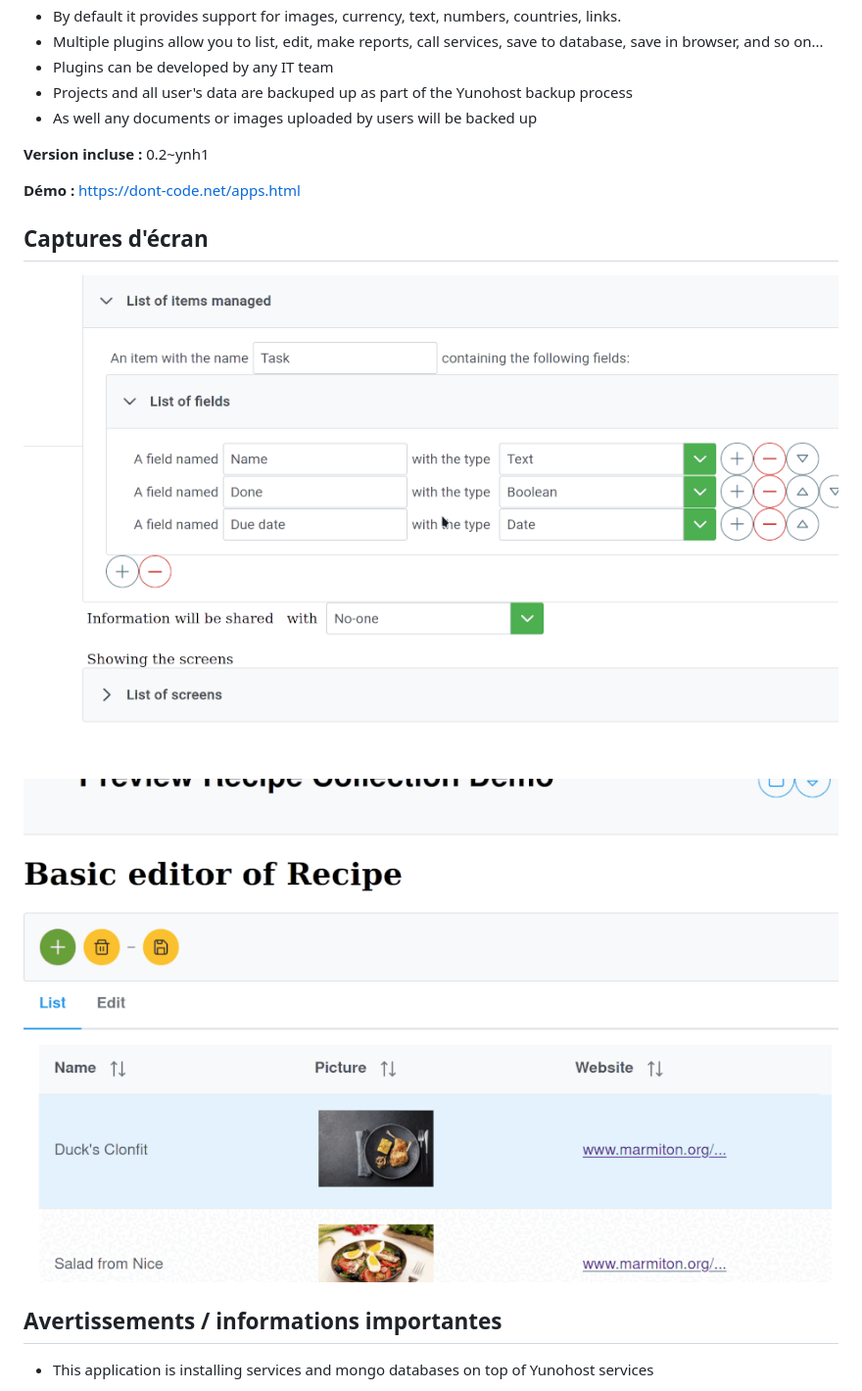
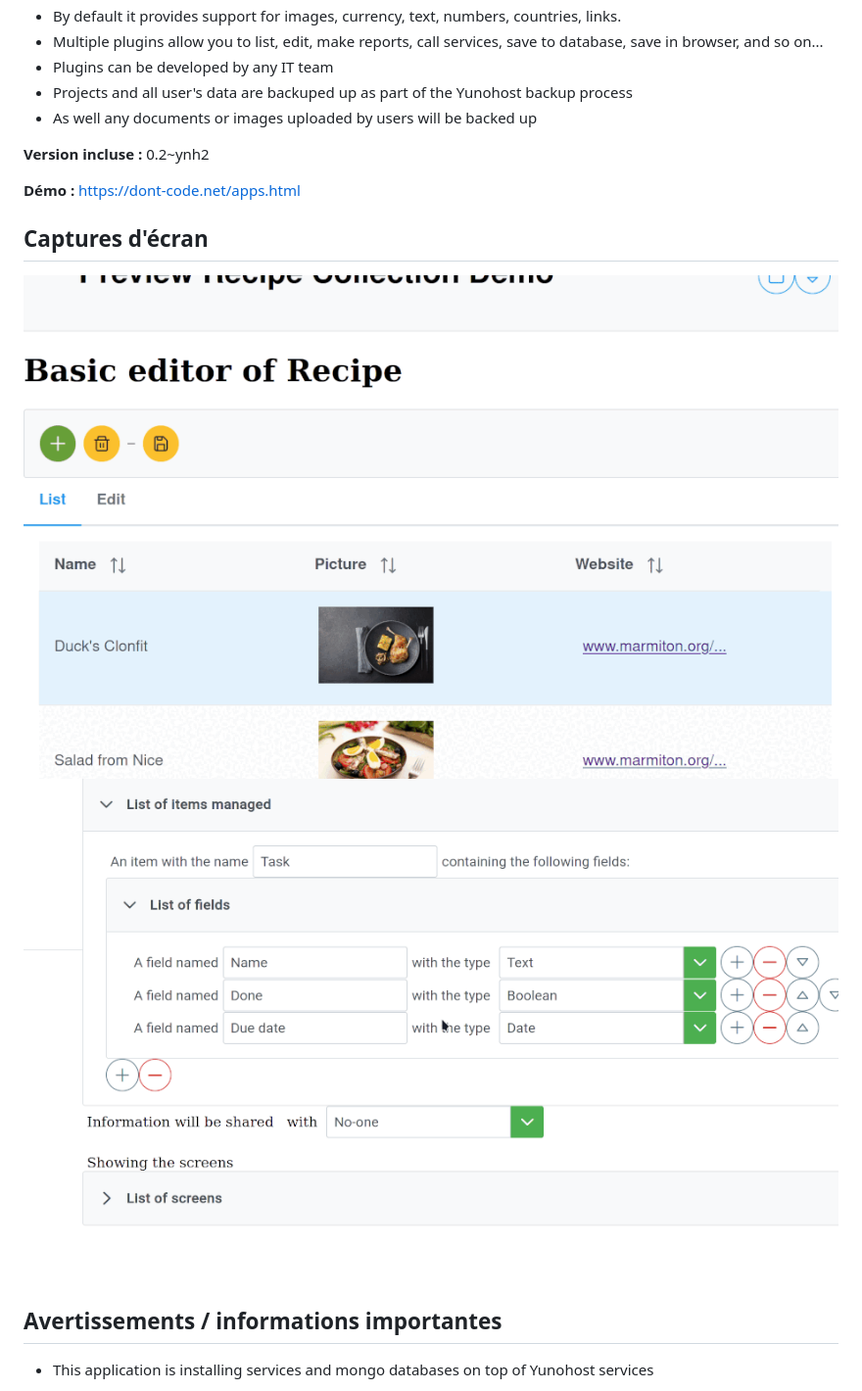
Before and after one commit to YunoHost-Apps/dont-code_ynh, a Markdown page: README_fr.md, the part around one of its changes. Shown at 98% size. Drawn GitHub-style.

```diff
--- a/README_fr.md
+++ b/README_fr.md
@@ -31,14 +31,14 @@ This Yunohost app installs the server part (services + mongo database) needed to
 - As well any documents or images uploaded by users will be backed up
 
 
-**Version incluse :** 0.2~ynh1
+**Version incluse :** 0.2~ynh2
 
 **Démo :** https://dont-code.net/apps.html
 
 ## Captures d'écran
 
-![Capture d'écran de Dont-Code Services](./doc/screenshots/ide.gif)
-![Capture d'écran de Dont-Code Services](./doc/screenshots/previewer.gif)
+![Capture d'écran de Dont-code Services](./doc/screenshots/previewer.gif)
+![Capture d'écran de Dont-code Services](./doc/screenshots/ide.gif)
 
 ## Avertissements / informations importantes
 
```
Also changed, not shown: other parts of README_fr.md (+3 -3 lines), README.md (+6 -6 lines).
